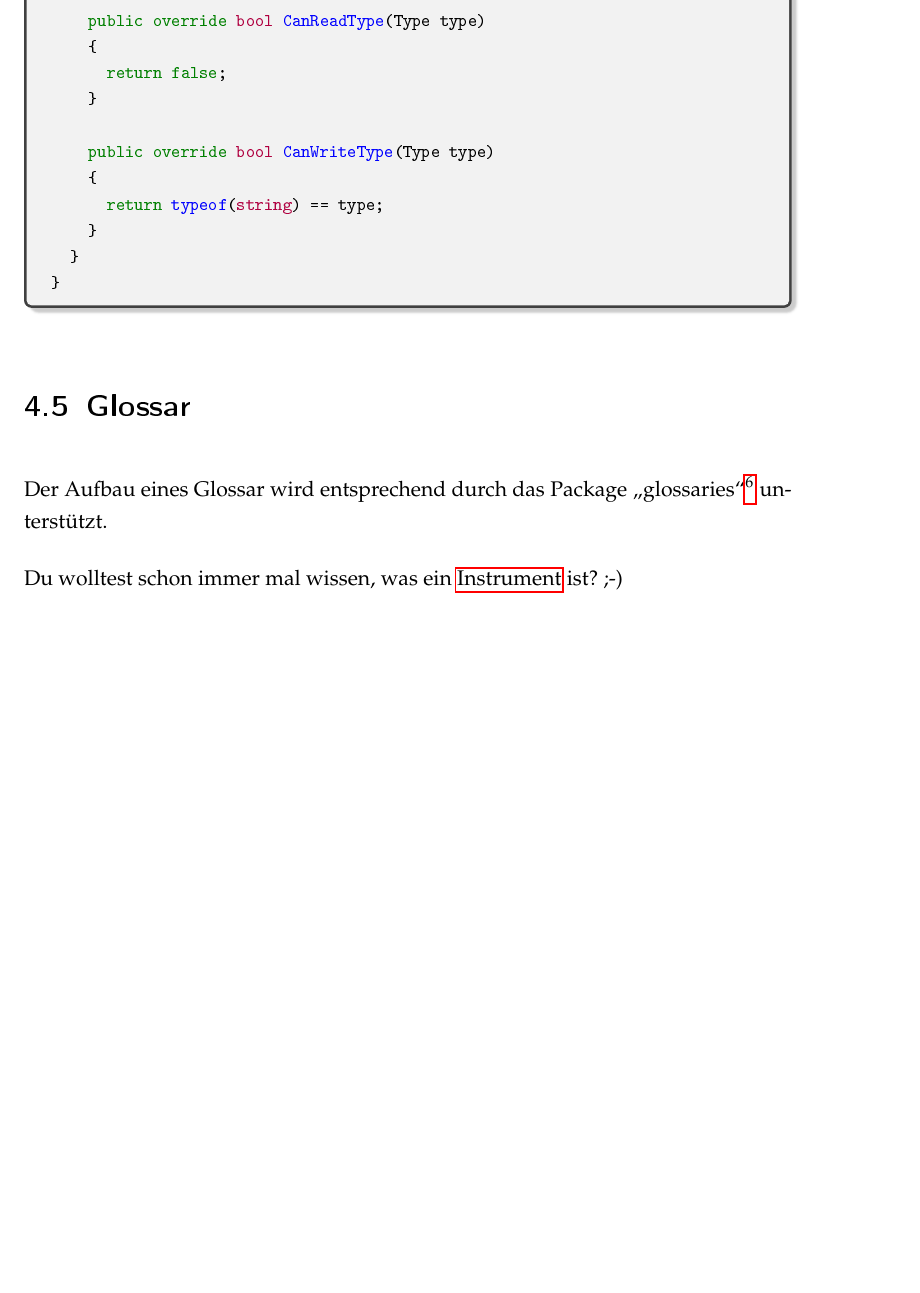
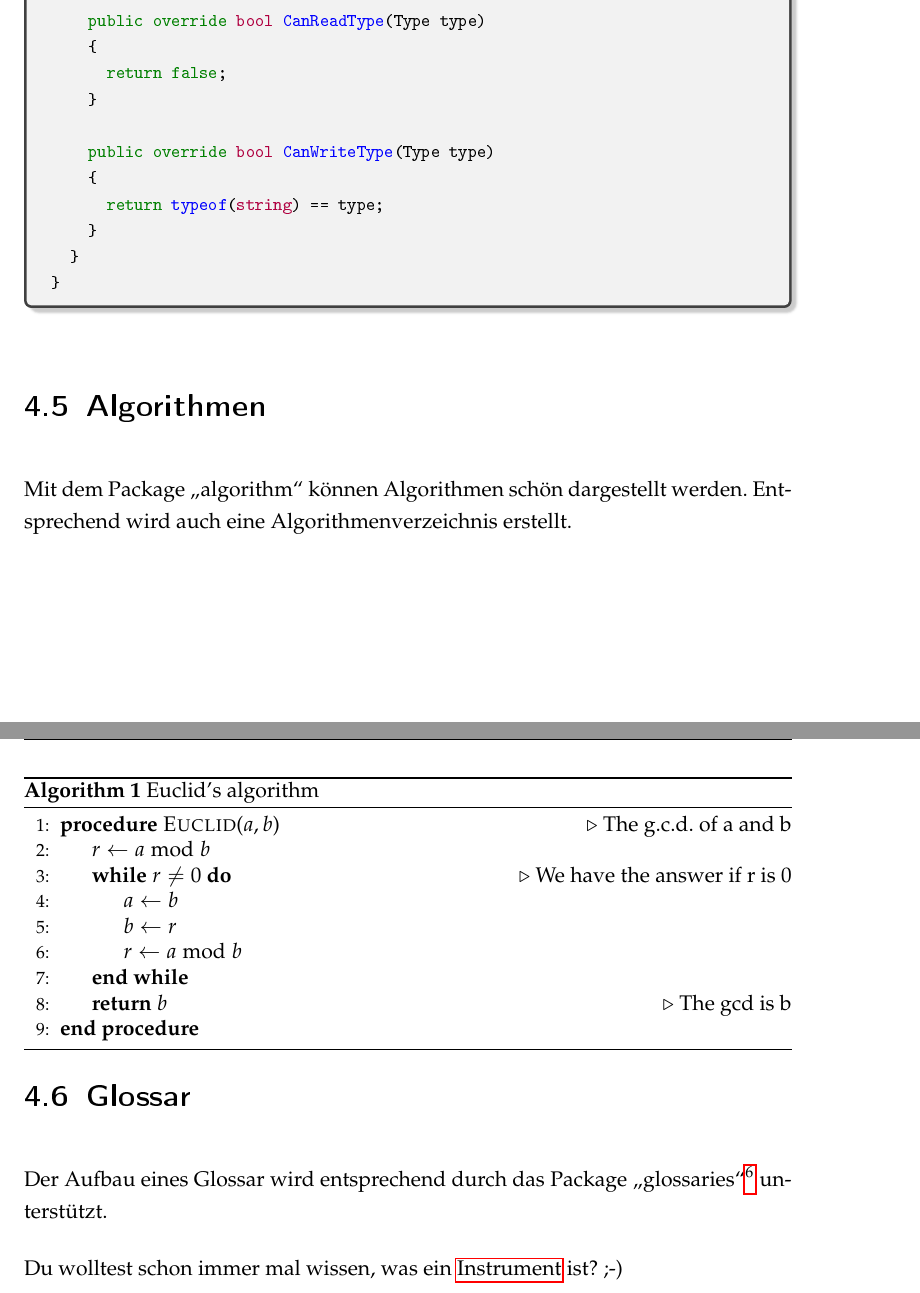
Before and after one commit to ManuelRauber/LaTeX-Template, a LaTeX document (Document/Studienarbeit.tex, which reads Document/Content/implementierung.tex): part of page 18 of 21 before the commit and two parts of pages 19 and 20 of 23 after it, the two joined at a grey line, cut so that both start at the same text, the shorter picture padded with empty space. The pictures show the PDF file Document/Studienarbeit.pdf that the author committed with the source.

Commit message:
Updated template with algorithms

```diff
--- a/Document/Content/implementierung.tex
+++ b/Document/Content/implementierung.tex
@@ -94,6 +94,26 @@ namespace ShortUrl.Core.Formatters
 }
 \end{listingsbox}
 
+\section{Algorithmen}
+
+Mit dem Package \enquote{algorithm} können Algorithmen schön dargestellt werden.
+Entsprechend wird auch eine Algorithmenverzeichnis erstellt.
+
+\begin{algorithm}
+\caption{Euclid's algorithm}\label{euclid}
+\begin{algorithmic}[1]
+\Procedure{Euclid}{$a,b$}\Comment{The g.c.d. of a and b}
+	\State $r\gets a\bmod b$
+	\While{$r\not=0$}\Comment{We have the answer if r is 0}
+		\State $a\gets b$
+		\State $b\gets r$
+		\State $r\gets a\bmod b$
+	\EndWhile\label{euclidendwhile}
+	\State \textbf{return} $b$\Comment{The gcd is b}
+\EndProcedure
+\end{algorithmic}
+\end{algorithm}
+
 \section{Glossar}
 
 Der Aufbau eines Glossar wird entsprechend durch das Package \enquote{glossaries}\footnote{\url{http://www.ctan.org/tex-archive/macros/latex/contrib/glossaries/}} unterstützt.
```
Also changed, not shown: Document/Studienarbeit.tex (+2 -1 lines), Document/Studienarbeit.pdf, 1 other file.
